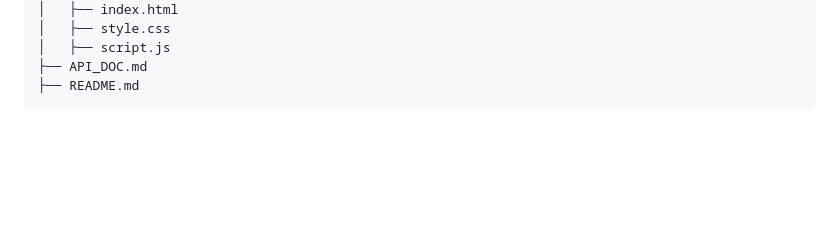
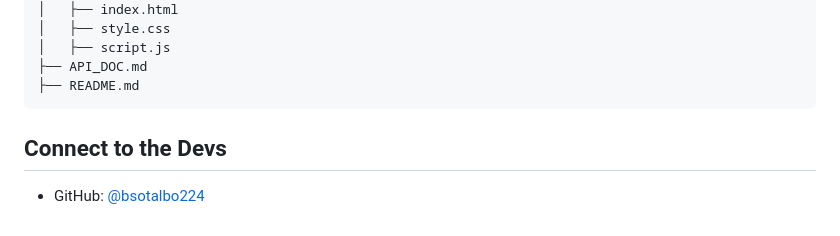
Before and after one commit to bsotalbo224/TaskTrack, a Markdown page: README.md, the part around the change. GitHub-like rendering; blank space fills up the shorter version.

````diff
--- a/README.md
+++ b/README.md
@@ -179,3 +179,6 @@ TaskTrackProject/
 ├── API_DOC.md
 ├── README.md
 ```
+
+## Connect to the Devs
+- GitHub: [@bsotalbo224](https://github.com/bsotalbo224)
````
